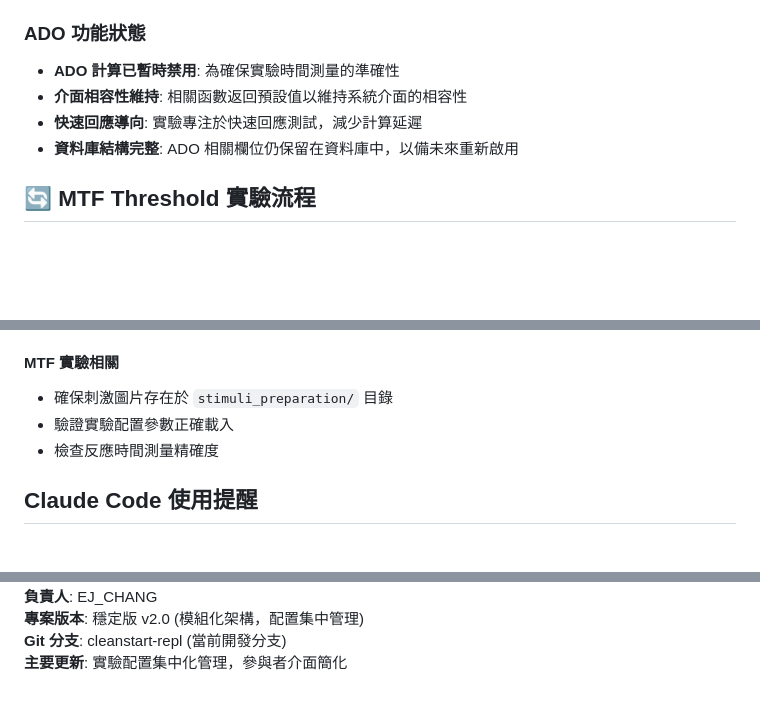
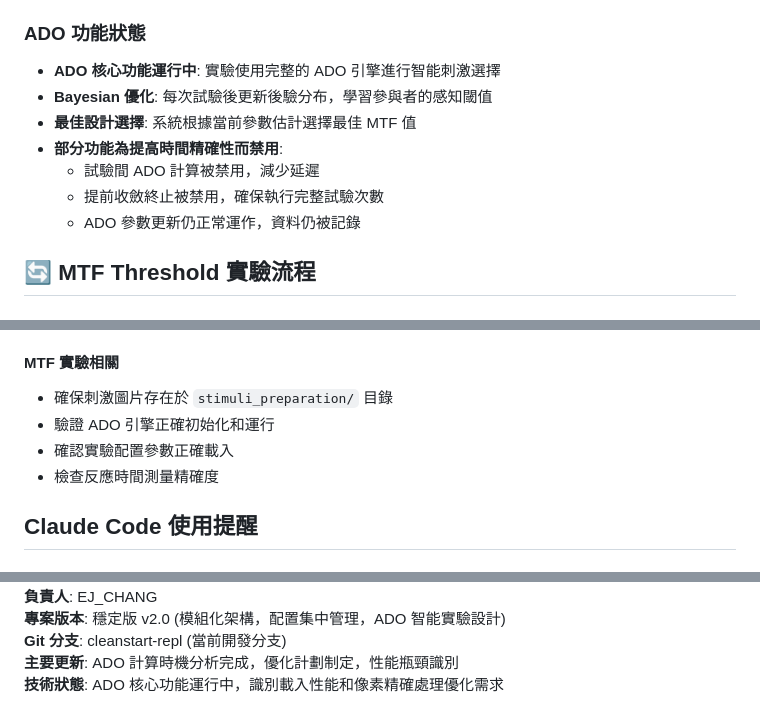
Before and after one commit to EJ-Chang/WebRS_MTF_Threshold, a Markdown page: CLAUDE.md, 3 parts joined by grey strips. Drawn GitHub-style; blank space fills up the shorter version.

Commit message:
更新 CLAUDE.md，新增 ADO 引擎的核心功能與技術細節，強調 Bayesian 優化與最佳設計選擇的運作。調整部分功能以提高時間精確性，並分析 ADO 計算時機，制定優化計劃以改善用戶體驗與性能瓶頸識別。

```diff
--- a/CLAUDE.md
+++ b/CLAUDE.md
@@ -99,10 +99,13 @@ PRACTICE_TRIAL_LIMIT = 1     # 練習試驗次數
 - **刺激預覽功能**: 支援刺激材料預覽 (`stimuli_preview_screen.py`)
 
 ### ADO 功能狀態
-- **ADO 計算已暫時禁用**: 為確保實驗時間測量的準確性
-- **介面相容性維持**: 相關函數返回預設值以維持系統介面的相容性
-- **快速回應導向**: 實驗專注於快速回應測試，減少計算延遲
-- **資料庫結構完整**: ADO 相關欄位仍保留在資料庫中，以備未來重新啟用
+- **ADO 核心功能運行中**: 實驗使用完整的 ADO 引擎進行智能刺激選擇
+- **Bayesian 優化**: 每次試驗後更新後驗分布，學習參與者的感知閾值
+- **最佳設計選擇**: 系統根據當前參數估計選擇最佳 MTF 值
+- **部分功能為提高時間精確性而禁用**:
+  - 試驗間 ADO 計算被禁用，減少延遲
+  - 提前收斂終止被禁用，確保執行完整試驗次數
+  - ADO 參數更新仍正常運作，資料仍被記錄
 
 ## 🔄 MTF Threshold 實驗流程
 
@@ -225,7 +376,8 @@ PRACTICE_TRIAL_LIMIT = 1     # 根據訓練需求調整
 
 #### MTF 實驗相關
 - 確保刺激圖片存在於 `stimuli_preparation/` 目錄
-- 驗證實驗配置參數正確載入
+- 驗證 ADO 引擎正確初始化和運行
+- 確認實驗配置參數正確載入
 - 檢查反應時間測量精確度
 
 ## Claude Code 使用提醒
@@ -255,4 +407,5 @@ PRACTICE_TRIAL_LIMIT = 1     # 根據訓練需求調整
 **負責人**: EJ_CHANG
-**專案版本**: 穩定版 v2.0 (模組化架構，配置集中管理)
+**專案版本**: 穩定版 v2.0 (模組化架構，配置集中管理，ADO 智能實驗設計)
 **Git 分支**: cleanstart-repl (當前開發分支)
-**主要更新**: 實驗配置集中化管理，參與者介面簡化
+**主要更新**: ADO 計算時機分析完成，優化計劃制定，性能瓶頸識別
+**技術狀態**: ADO 核心功能運行中，識別載入性能和像素精確處理優化需求
```
Also changed, not shown: other parts of CLAUDE.md (+150 -2 lines).
